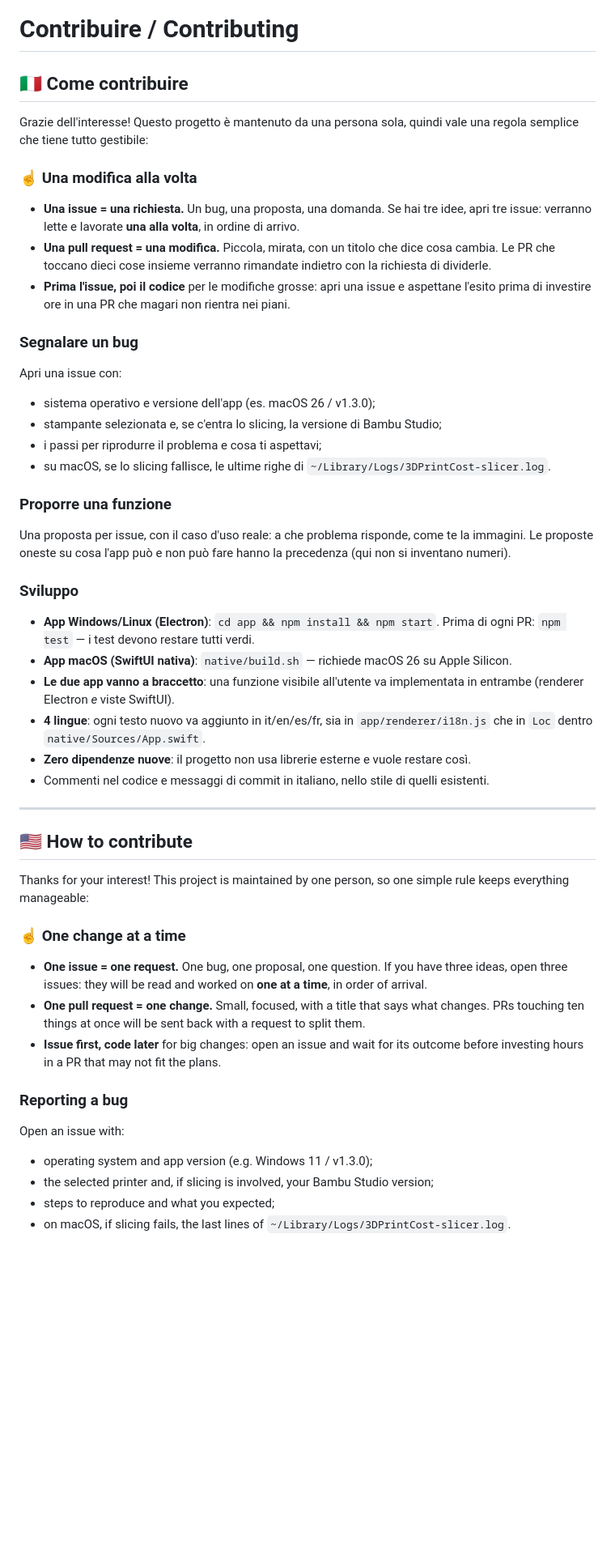
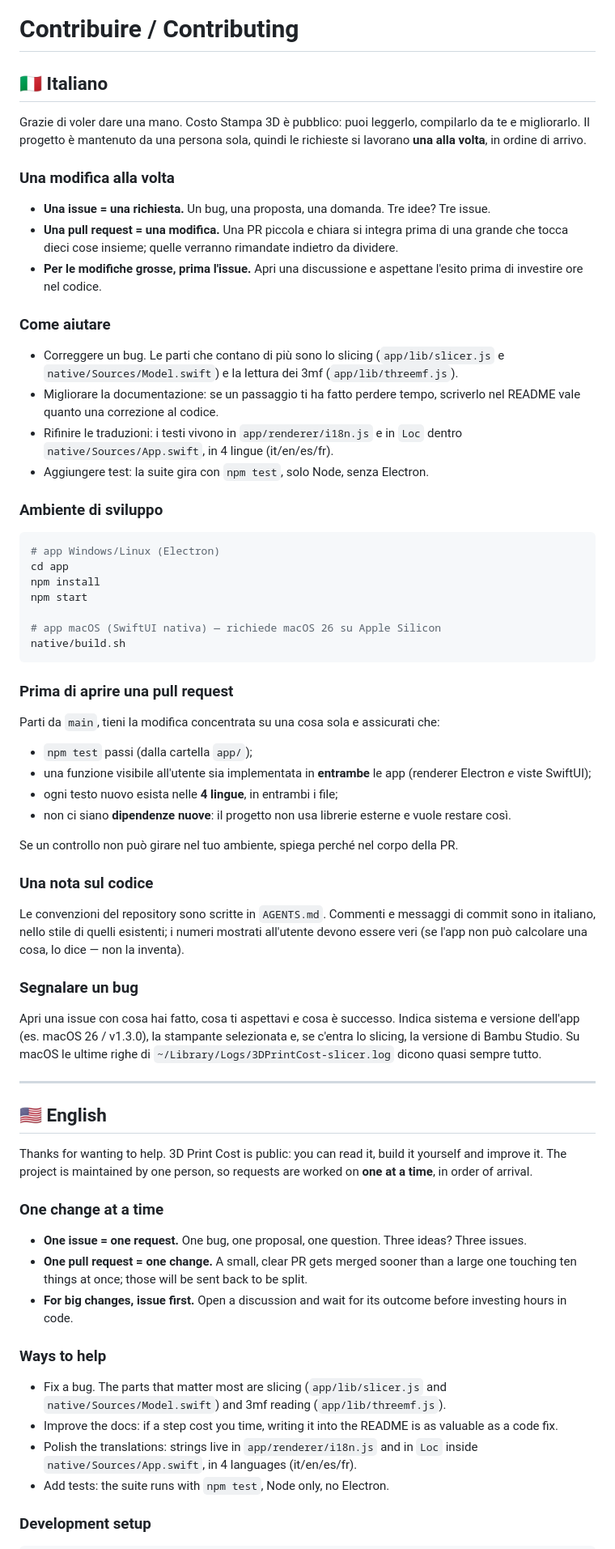
Before and after one commit to emanueletech/3d-print-cost, a Markdown page: CONTRIBUTING.md, the part around one of its changes. Shown at 81% size. Drawn GitHub-style; blank space fills up the shorter version.

Commit message:
CONTRIBUTING.md sul modello di openreply, con i crediti social

````diff
--- a/CONTRIBUTING.md
+++ b/CONTRIBUTING.md
@@ -1,55 +1,71 @@
 # Contribuire / Contributing
 
-## 🇮🇹 Come contribuire
+## 🇮🇹 Italiano
 
-Grazie dell'interesse! Questo progetto è mantenuto da una persona sola, quindi vale una regola semplice che tiene tutto gestibile:
+Grazie di voler dare una mano. Costo Stampa 3D è pubblico: puoi leggerlo, compilarlo da te e migliorarlo. Il progetto è mantenuto da una persona sola, quindi le richieste si lavorano **una alla volta**, in ordine di arrivo.
 
-### ☝️ Una modifica alla volta
+### Una modifica alla volta
 
-- **Una issue = una richiesta.** Un bug, una proposta, una domanda. Se hai tre idee, apri tre issue: verranno lette e lavorate **una alla volta**, in ordine di arrivo.
-- **Una pull request = una modifica.** Piccola, mirata, con un titolo che dice cosa cambia. Le PR che toccano dieci cose insieme verranno rimandate indietro con la richiesta di dividerle.
-- **Prima l'issue, poi il codice** per le modifiche grosse: apri una issue e aspettane l'esito prima di investire ore in una PR che magari non rientra nei piani.
+- **Una issue = una richiesta.** Un bug, una proposta, una domanda. Tre idee? Tre issue.
+- **Una pull request = una modifica.** Una PR piccola e chiara si integra prima di una grande che tocca dieci cose insieme; quelle verranno rimandate indietro da dividere.
+- **Per le modifiche grosse, prima l'issue.** Apri una discussione e aspettane l'esito prima di investire ore nel codice.
+
+### Come aiutare
+
+- Correggere un bug. Le parti che contano di più sono lo slicing (`app/lib/slicer.js` e `native/Sources/Model.swift`) e la lettura dei 3mf (`app/lib/threemf.js`).
+- Migliorare la documentazione: se un passaggio ti ha fatto perdere tempo, scriverlo nel README vale quanto una correzione al codice.
+- Rifinire le traduzioni: i testi vivono in `app/renderer/i18n.js` e in `Loc` dentro `native/Sources/App.swift`, in 4 lingue (it/en/es/fr).
+- Aggiungere test: la suite gira con `npm test`, solo Node, senza Electron.
+
+### Ambiente di sviluppo
+
+```bash
+# app Windows/Linux (Electron)
+cd app
+npm install
+npm start
+
+# app macOS (SwiftUI nativa) — richiede macOS 26 su Apple Silicon
+native/build.sh
+```
+
+### Prima di aprire una pull request
+
+Parti da `main`, tieni la modifica concentrata su una cosa sola e assicurati che:
+
+- `npm test` passi (dalla cartella `app/`);
+- una funzione visibile all'utente sia implementata in **entrambe** le app (renderer Electron *e* viste SwiftUI);
+- ogni testo nuovo esista nelle **4 lingue**, in entrambi i file;
+- non ci siano **dipendenze nuove**: il progetto non usa librerie esterne e vuole restare così.
+
+Se un controllo non può girare nel tuo ambiente, spiega perché nel corpo della PR.
+
+### Una nota sul codice
+
+Le convenzioni del repository sono scritte in `AGENTS.md`. Commenti e messaggi di commit sono in italiano, nello stile di quelli esistenti; i numeri mostrati all'utente devono essere veri (se l'app non può calcolare una cosa, lo dice — non la inventa).
 
 ### Segnalare un bug
 
-Apri una issue con:
-
-- sistema operativo e versione dell'app (es. macOS 26 / v1.3.0);
-- stampante selezionata e, se c'entra lo slicing, la versione di Bambu Studio;
-- i passi per riprodurre il problema e cosa ti aspettavi;
-- su macOS, se lo slicing fallisce, le ultime righe di `~/Library/Logs/3DPrintCost-slicer.log`.
-
-### Proporre una funzione
-
-Una proposta per issue, con il caso d'uso reale: a che problema risponde, come te la immagini. Le proposte oneste su cosa l'app può e non può fare hanno la precedenza (qui non si inventano numeri).
-
-### Sviluppo
-
-- **App Windows/Linux (Electron)**: `cd app && npm install && npm start`. Prima di ogni PR: `npm test` — i test devono restare tutti verdi.
-- **App macOS (SwiftUI nativa)**: `native/build.sh` — richiede macOS 26 su Apple Silicon.
-- **Le due app vanno a braccetto**: una funzione visibile all'utente va implementata in entrambe (renderer Electron *e* viste SwiftUI).
-- **4 lingue**: ogni testo nuovo va aggiunto in it/en/es/fr, sia in `app/renderer/i18n.js` che in `Loc` dentro `native/Sources/App.swift`.
-- **Zero dipendenze nuove**: il progetto non usa librerie esterne e vuole restare così.
-- Commenti nel codice e messaggi di commit in italiano, nello stile di quelli esistenti.
+Apri una issue con cosa hai fatto, cosa ti aspettavi e cosa è successo. Indica sistema e versione dell'app (es. macOS 26 / v1.3.0), la stampante selezionata e, se c'entra lo slicing, la versione di Bambu Studio. Su macOS le ultime righe di `~/Library/Logs/3DPrintCost-slicer.log` dicono quasi sempre tutto.
 
 ---
 
-## 🇺🇸 How to contribute
+## 🇺🇸 English
 
-Thanks for your interest! This project is maintained by one person, so one simple rule keeps everything manageable:
+Thanks for wanting to help. 3D Print Cost is public: you can read it, build it yourself and improve it. The project is maintained by one person, so requests are worked on **one at a time**, in order of arrival.
 
-### ☝️ One change at a time
+### One change at a time
 
-- **One issue = one request.** One bug, one proposal, one question. If you have three ideas, open three issues: they will be read and worked on **one at a time**, in order of arrival.
-- **One pull request = one change.** Small, focused, with a title that says what changes. PRs touching ten things at once will be sent back with a request to split them.
-- **Issue first, code later** for big changes: open an issue and wait for its outcome before investing hours in a PR that may not fit the plans.
+- **One issue = one request.** One bug, one proposal, one question. Three ideas? Three issues.
+- **One pull request = one change.** A small, clear PR gets merged sooner than a large one touching ten things at once; those will be sent back to be split.
+- **For big changes, issue first.** Open a discussion and wait for its outcome before investing hours in code.
 
-### Reporting a bug
+### Ways to help
 
-Open an issue with:
+- Fix a bug. The parts that matter most are slicing (`app/lib/slicer.js` and `native/Sources/Model.swift`) and 3mf reading (`app/lib/threemf.js`).
+- Improve the docs: if a step cost you time, writing it into the README is as valuable as a code fix.
+- Polish the translations: strings live in `app/renderer/i18n.js` and in `Loc` inside `native/Sources/App.swift`, in 4 languages (it/en/es/fr).
+- Add tests: the suite runs with `npm test`, Node only, no Electron.
 
-- operating system and app version (e.g. Windows 11 / v1.3.0);
-- the selected printer and, if slicing is involved, your Bambu Studio version;
-- steps to reproduce and what you expected;
-- on macOS, if slicing fails, the last lines of `~/Library/Logs/3DPrintCost-slicer.log`.
+### Development setup
 
````
Also changed, not shown: other parts of CONTRIBUTING.md (+38 -9 lines).
